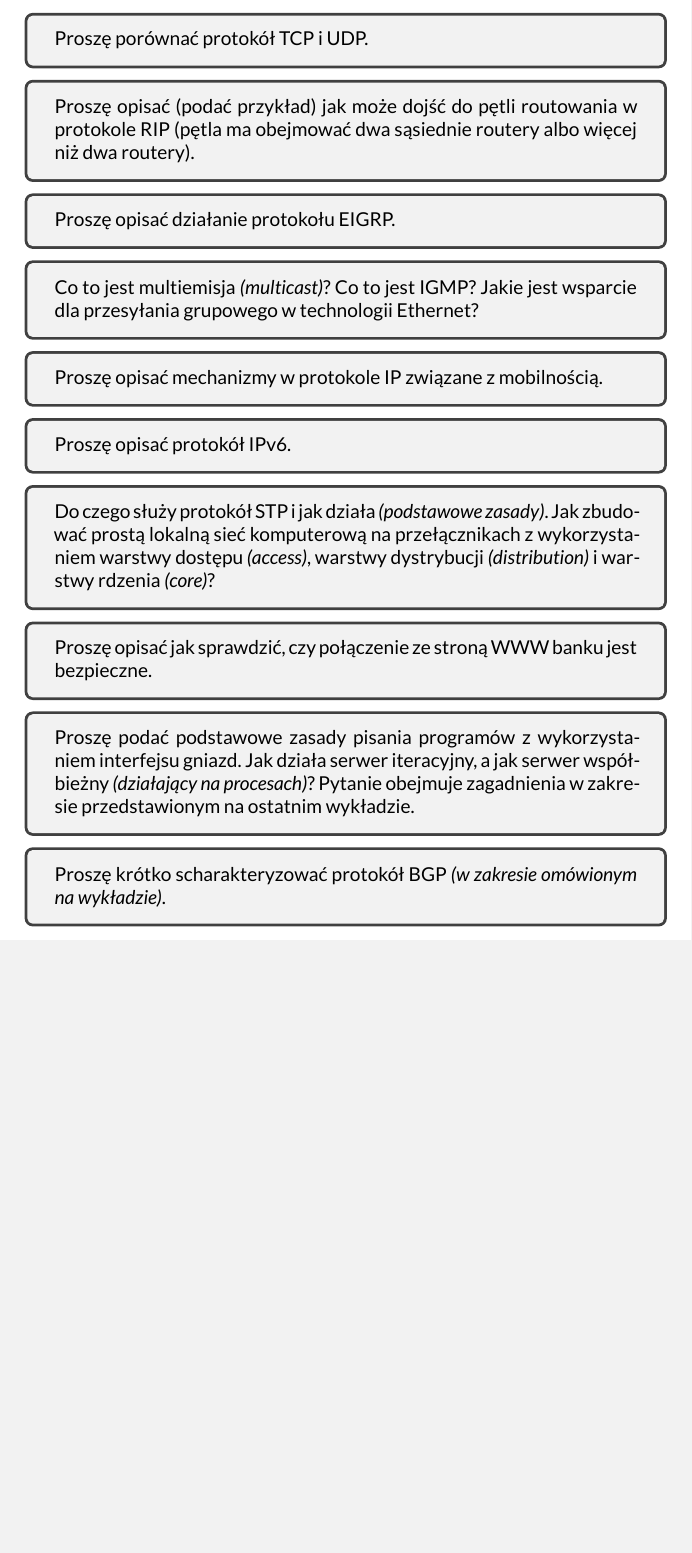
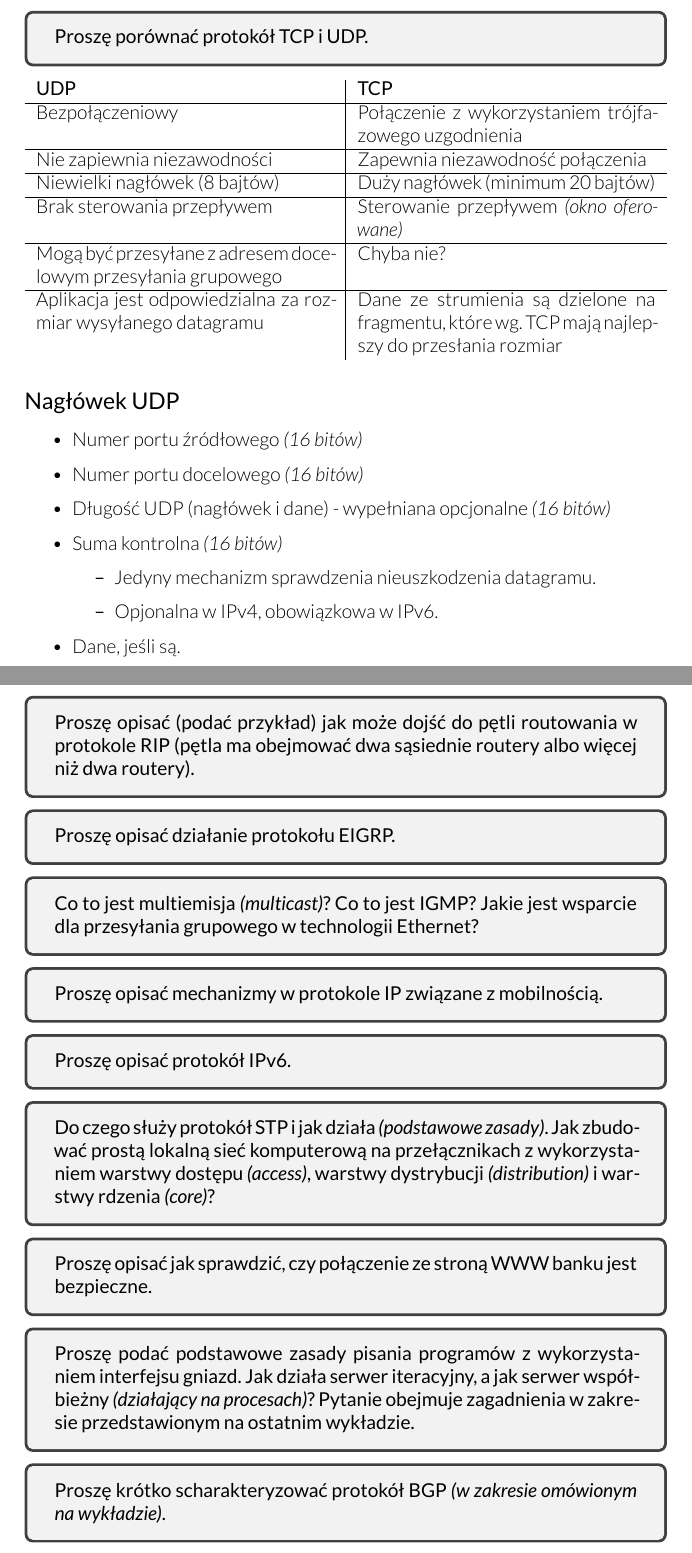
Before and after one commit to hjaremko/sk-egzamin, a LaTeX book (src/sk-egzamin.tex, which reads src/sections/00-reszta.tex, src/sections/09-tcp-vs-udp.tex): part of page 36 of 36 before the commit and two parts of pages 16 and 37 of 37 after it, the two joined at a grey line, cut so that both start at the same text, the shorter picture padded with empty space. Compiled offline with XeLaTeX.

Commit message:
Add question 9

```diff
--- a/src/sections/00-reszta.tex
+++ b/src/sections/00-reszta.tex
@@ -3,11 +3,7 @@
 \begin{document}
 
 \question{
-Proszę porównać protokół TCP i UDP.
-}
-
-\question{
- Proszę opisać (podać przykład) jak może dojść do pętli routowania w protokole
+Proszę opisać (podać przykład) jak może dojść do pętli routowania w protokole
 RIP (pętla ma obejmować dwa sąsiednie routery albo więcej niż dwa routery).
 }
 
--- /dev/null
+++ b/src/sections/09-tcp-vs-udp.tex
@@ -0,0 +1,43 @@
+\documentclass[../sk-egzamin.tex]{subfiles}
+
+\begin{document}
+
+\question{
+Proszę porównać protokół TCP i UDP.
+}
+
+\begin{tabularx}{\textwidth}{X|X}
+\textbf{UDP} & \textbf{TCP} \\
+\hline
+Bezpołączeniowy & Połączenie z wykorzystaniem trójfazowego uzgodnienia\\
+\hline
+Nie zapiewnia niezawodności & Zapewnia niezawodność połączenia\\
+\hline
+Niewielki nagłówek (8 bajtów) & Duży nagłówek (minimum 20 bajtów)\\
+\hline
+Brak sterowania przepływem & Sterowanie przepływem \parit{okno oferowane}\\
+\hline
+Mogą być przesyłane z adresem docelowym przesyłania grupowego & Chyba nie?\\
+\hline
+Aplikacja jest odpowiedzialna za rozmiar wysyłanego datagramu &
+Dane ze strumienia są dzielone na fragmentu, które wg. TCP mają najlepszy do
+przesłania rozmiar\\
+% \hline
+\end{tabularx}
+
+\subsection*{Nagłówek UDP}
+\begin{itemize}
+    \item Numer portu źródłowego \parit{16 bitów}
+    \item Numer portu docelowego \parit{16 bitów}
+    \item Długość UDP (nagłówek i dane) - wypełniana opcjonalne \parit{16 bitów}
+    \item Suma kontrolna \parit{16 bitów}
+    \begin{itemize}
+        \item Jedyny mechanizm sprawdzenia nieuszkodzenia datagramu.
+        \item Opjonalna w IPv4, obowiązkowa w IPv6.
+    \end{itemize}
+    \item Dane, jeśli są.
+\end{itemize}
+
+
+\pagebreak
+\end{document}
```
Also changed, not shown: src/sk-egzamin.tex (+1 -0 lines).
